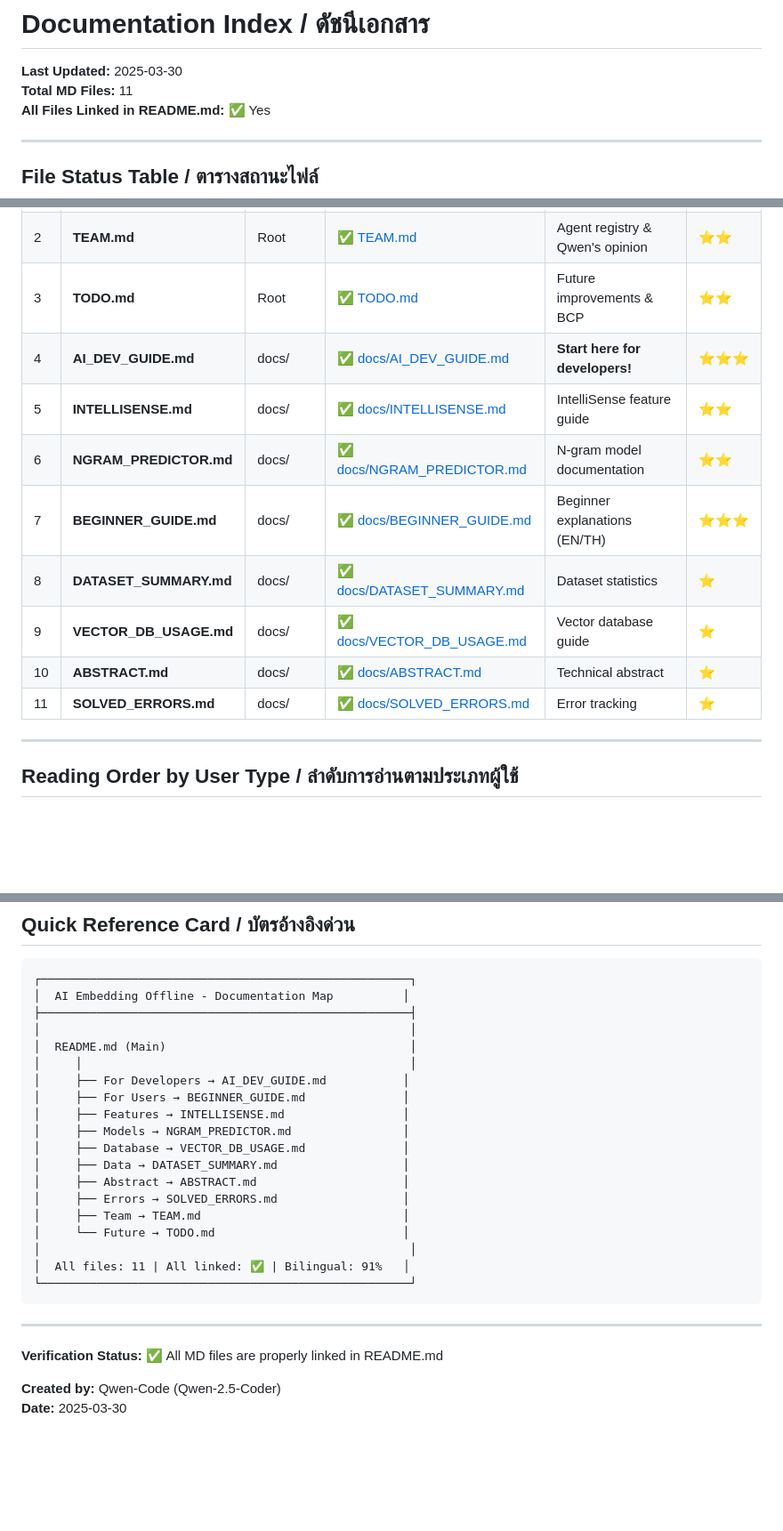
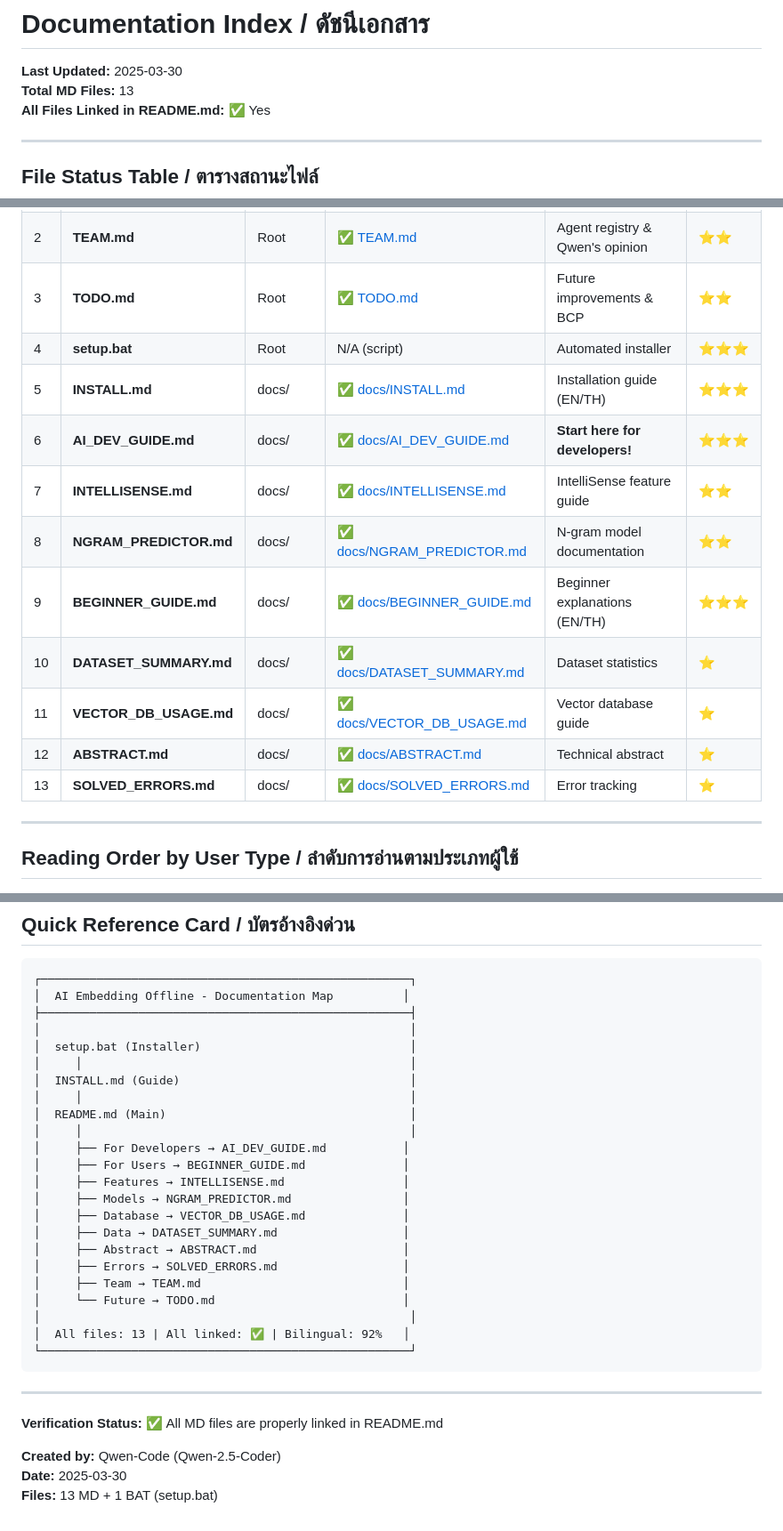
Before and after one commit to tps2015gh/ai_embedding_offline, a Markdown page: docs/INDEX.md, 3 parts joined by grey strips. Shown at 89% size. Drawn GitHub-style; blank space fills up the shorter version.

Commit message:
Update INDEX.md with new installation files

````diff
--- a/docs/INDEX.md
+++ b/docs/INDEX.md
@@ -1,7 +1,7 @@
 # Documentation Index / ดัชนีเอกสาร
 
 **Last Updated:** 2025-03-30
-**Total MD Files:** 11
+**Total MD Files:** 13
 **All Files Linked in README.md:** ✅ Yes
 
 ---
@@ -13,14 +13,16 @@
 | 1 | **README.md** | Root | N/A (main file) | Main documentation (EN/TH) | ⭐⭐⭐ |
 | 2 | **TEAM.md** | Root | ✅ [TEAM.md](TEAM.md) | Agent registry & Qwen's opinion | ⭐⭐ |
 | 3 | **TODO.md** | Root | ✅ [TODO.md](TODO.md) | Future improvements & BCP | ⭐⭐ |
-| 4 | **AI_DEV_GUIDE.md** | docs/ | ✅ [docs/AI_DEV_GUIDE.md](docs/AI_DEV_GUIDE.md) | **Start here for developers!** | ⭐⭐⭐ |
-| 5 | **INTELLISENSE.md** | docs/ | ✅ [docs/INTELLISENSE.md](docs/INTELLISENSE.md) | IntelliSense feature guide | ⭐⭐ |
-| 6 | **NGRAM_PREDICTOR.md** | docs/ | ✅ [docs/NGRAM_PREDICTOR.md](docs/NGRAM_PREDICTOR.md) | N-gram model documentation | ⭐⭐ |
-| 7 | **BEGINNER_GUIDE.md** | docs/ | ✅ [docs/BEGINNER_GUIDE.md](docs/BEGINNER_GUIDE.md) | Beginner explanations (EN/TH) | ⭐⭐⭐ |
-| 8 | **DATASET_SUMMARY.md** | docs/ | ✅ [docs/DATASET_SUMMARY.md](docs/DATASET_SUMMARY.md) | Dataset statistics | ⭐ |
-| 9 | **VECTOR_DB_USAGE.md** | docs/ | ✅ [docs/VECTOR_DB_USAGE.md](docs/VECTOR_DB_USAGE.md) | Vector database guide | ⭐ |
-| 10 | **ABSTRACT.md** | docs/ | ✅ [docs/ABSTRACT.md](docs/ABSTRACT.md) | Technical abstract | ⭐ |
-| 11 | **SOLVED_ERRORS.md** | docs/ | ✅ [docs/SOLVED_ERRORS.md](docs/SOLVED_ERRORS.md) | Error tracking | ⭐ |
+| 4 | **setup.bat** | Root | N/A (script) | Automated installer | ⭐⭐⭐ |
+| 5 | **INSTALL.md** | docs/ | ✅ [docs/INSTALL.md](docs/INSTALL.md) | Installation guide (EN/TH) | ⭐⭐⭐ |
+| 6 | **AI_DEV_GUIDE.md** | docs/ | ✅ [docs/AI_DEV_GUIDE.md](docs/AI_DEV_GUIDE.md) | **Start here for developers!** | ⭐⭐⭐ |
+| 7 | **INTELLISENSE.md** | docs/ | ✅ [docs/INTELLISENSE.md](docs/INTELLISENSE.md) | IntelliSense feature guide | ⭐⭐ |
+| 8 | **NGRAM_PREDICTOR.md** | docs/ | ✅ [docs/NGRAM_PREDICTOR.md](docs/NGRAM_PREDICTOR.md) | N-gram model documentation | ⭐⭐ |
+| 9 | **BEGINNER_GUIDE.md** | docs/ | ✅ [docs/BEGINNER_GUIDE.md](docs/BEGINNER_GUIDE.md) | Beginner explanations (EN/TH) | ⭐⭐⭐ |
+| 10 | **DATASET_SUMMARY.md** | docs/ | ✅ [docs/DATASET_SUMMARY.md](docs/DATASET_SUMMARY.md) | Dataset statistics | ⭐ |
+| 11 | **VECTOR_DB_USAGE.md** | docs/ | ✅ [docs/VECTOR_DB_USAGE.md](docs/VECTOR_DB_USAGE.md) | Vector database guide | ⭐ |
+| 12 | **ABSTRACT.md** | docs/ | ✅ [docs/ABSTRACT.md](docs/ABSTRACT.md) | Technical abstract | ⭐ |
+| 13 | **SOLVED_ERRORS.md** | docs/ | ✅ [docs/SOLVED_ERRORS.md](docs/SOLVED_ERRORS.md) | Error tracking | ⭐ |
 
 ---
 
@@ -130,6 +134,10 @@
 │  AI Embedding Offline - Documentation Map          │
 ├─────────────────────────────────────────────────────┤
 │                                                     │
+│  setup.bat (Installer)                              │
+│     │                                               │
+│  INSTALL.md (Guide)                                 │
+│     │                                               │
 │  README.md (Main)                                   │
 │     │                                               │
 │     ├── For Developers → AI_DEV_GUIDE.md           │
@@ -143,7 +151,7 @@
 │     ├── Team → TEAM.md                             │
 │     └── Future → TODO.md                           │
 │                                                     │
-│  All files: 11 | All linked: ✅ | Bilingual: 91%   │
+│  All files: 13 | All linked: ✅ | Bilingual: 92%   │
 └─────────────────────────────────────────────────────┘
 ```
 
@@ -153,3 +161,4 @@
 
 **Created by:** Qwen-Code (Qwen-2.5-Coder)
 **Date:** 2025-03-30
+**Files:** 13 MD + 1 BAT (setup.bat)
````
Also changed, not shown: other parts of docs/INDEX.md (+3 -1 lines).
